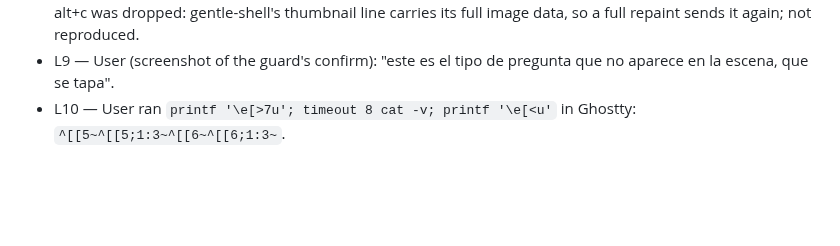
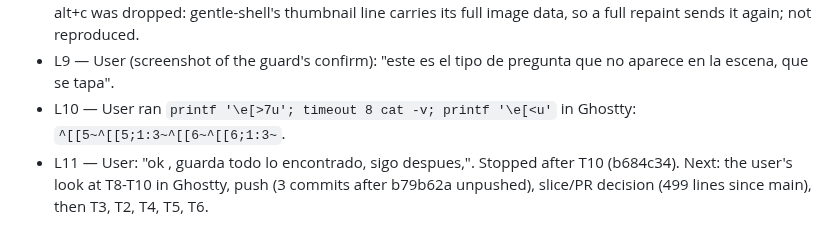
Before and after one commit to maiconcrespo/gentle-reef, a Markdown page: odd/tasks/terminal-scene-life.md, the part around the change. Drawn GitHub-style; blank space fills up the shorter version.

Commit message:
docs(odd): record terminal scene life stop after T10

```diff
--- a/odd/tasks/terminal-scene-life.md
+++ b/odd/tasks/terminal-scene-life.md
@@ -38,3 +38,4 @@ Branch: feat/terminal-scene-life (from main 64cb43b). Issues: #3 (judges). Follo
 - L8 — User: "pgup y pgdn no funciona el shft+ flecha si (Las preguntas que no me aparecen son las de seguridad cuando hay que hacer un push) si autorizo. (la que suena una aviso)". The ITEMS thumbnail after alt+c was dropped: gentle-shell's thumbnail line carries its full image data, so a full repaint sends it again; not reproduced.
 - L9 — User (screenshot of the guard's confirm): "este es el tipo de pregunta que no aparece en la escena, que se tapa".
 - L10 — User ran `printf '\e[>7u'; timeout 8 cat -v; printf '\e[<u'` in Ghostty: `^[[5~^[[5;1:3~^[[6~^[[6;1:3~`.
+- L11 — User: "ok , guarda todo lo encontrado, sigo despues,". Stopped after T10 (b684c34). Next: the user's look at T8-T10 in Ghostty, push (3 commits after b79b62a unpushed), slice/PR decision (499 lines since main), then T3, T2, T4, T5, T6.
```
